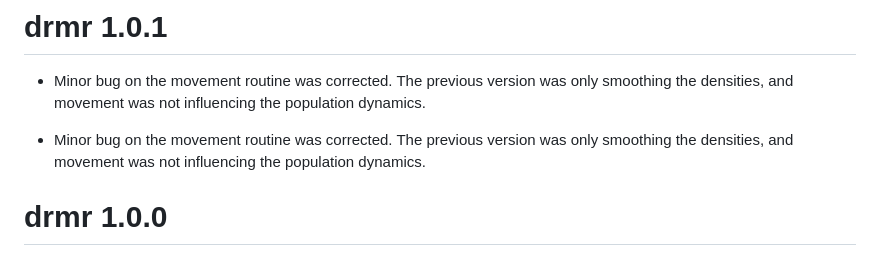
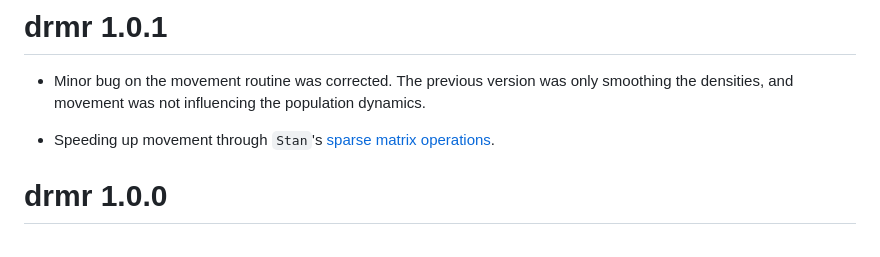
Before and after one commit to pinskylab/drmr, a Markdown page: NEWS.md, the part around the change. GitHub-like rendering.

Commit message:
NEWS file

```diff
--- a/NEWS.md
+++ b/NEWS.md
@@ -4,9 +4,8 @@
   smoothing the densities, and movement was not influencing the population
   dynamics.
 
-- Minor bug on the movement routine was corrected. The previous version was only
-  smoothing the densities, and movement was not influencing the population
-  dynamics.
+- Speeding up movement through `Stan`'s [sparse matrix
+  operations](https://mc-stan.org/docs/functions-reference/sparse_matrix_operations.html).
 
 # drmr 1.0.0
 
```
